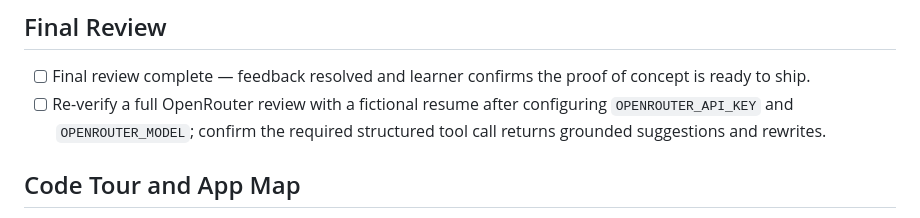
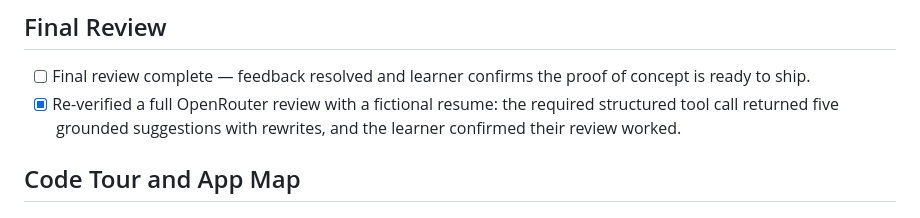
Before and after one commit to Misticverse/ROAST_MY_RESUME, a Markdown page: devpost/checklist.md, the part around the change. Drawn GitHub-style.

Commit message:
Record successful structured review test
Co-authored-by: Copilot <223556219+Copilot@users.noreply.github.com>

```diff
--- a/devpost/checklist.md
+++ b/devpost/checklist.md
@@ -37,7 +37,7 @@ Build mode: fast
 ## Final Review
 
 - [ ] Final review complete — feedback resolved and learner confirms the proof of concept is ready to ship.
-- [ ] Re-verify a full OpenRouter review with a fictional resume after configuring `OPENROUTER_API_KEY` and `OPENROUTER_MODEL`; confirm the required structured tool call returns grounded suggestions and rewrites.
+- [x] Re-verified a full OpenRouter review with a fictional resume: the required structured tool call returned five grounded suggestions with rewrites, and the learner confirmed their review worked.
 
 ## Code Tour and App Map
 
```
